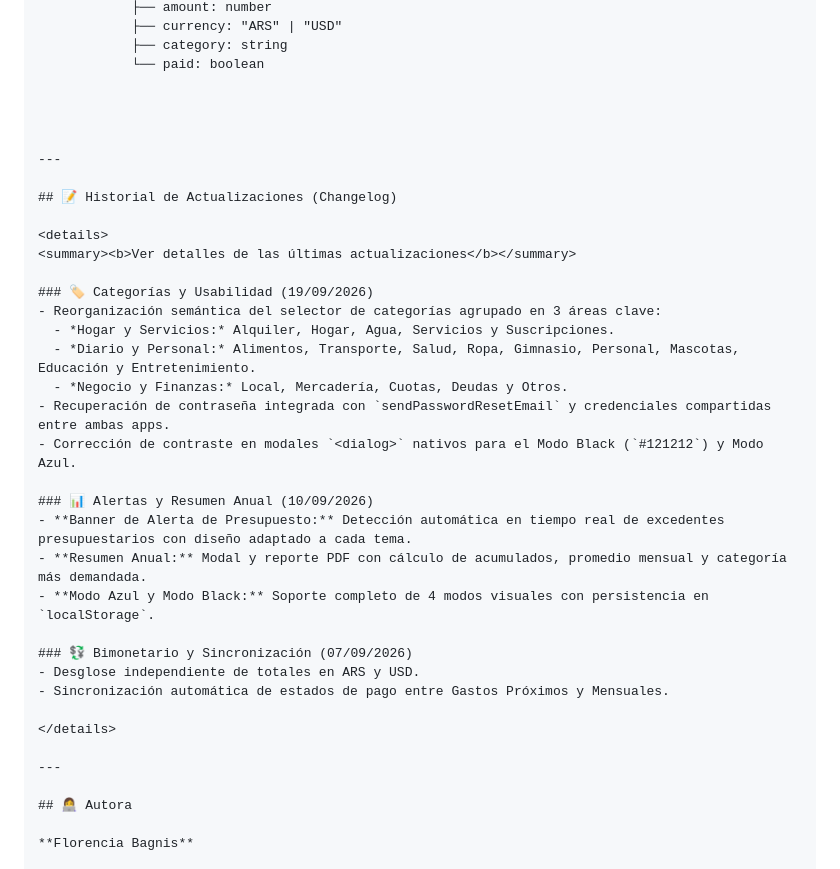
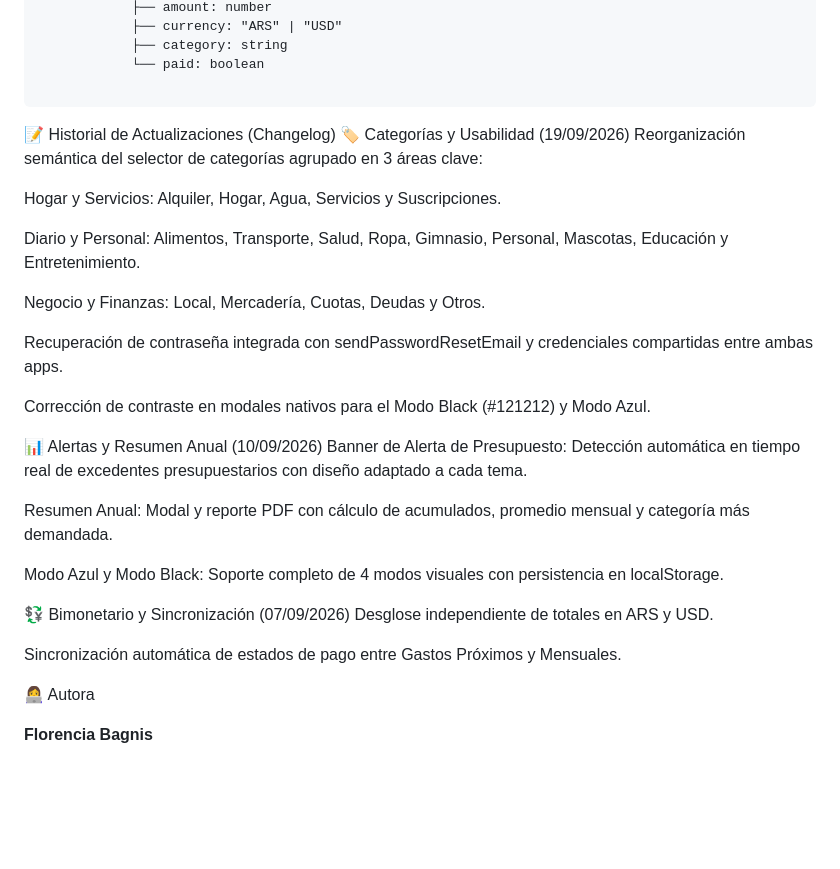
Before and after one commit to FlorBagnis/Mensuales, a Markdown page: README.md, the part around the change. Drawn GitHub-style; blank space fills up the shorter version.

````diff
--- a/README.md
+++ b/README.md
@@ -69,38 +69,35 @@ users/
             ├── category: string
             └── paid: boolean
 
+```
 
+📝 Historial de Actualizaciones (Changelog)
+🏷️ Categorías y Usabilidad (19/09/2026)
+Reorganización semántica del selector de categorías agrupado en 3 áreas clave:
 
+Hogar y Servicios: Alquiler, Hogar, Agua, Servicios y Suscripciones.
 
----
+Diario y Personal: Alimentos, Transporte, Salud, Ropa, Gimnasio, Personal, Mascotas, Educación y Entretenimiento.
 
-## 📝 Historial de Actualizaciones (Changelog)
+Negocio y Finanzas: Local, Mercadería, Cuotas, Deudas y Otros.
 
-<details>
-<summary><b>Ver detalles de las últimas actualizaciones</b></summary>
+Recuperación de contraseña integrada con sendPasswordResetEmail y credenciales compartidas entre ambas apps.
 
-### 🏷️ Categorías y Usabilidad (19/09/2026)
-- Reorganización semántica del selector de categorías agrupado en 3 áreas clave:
-  - *Hogar y Servicios:* Alquiler, Hogar, Agua, Servicios y Suscripciones.
-  - *Diario y Personal:* Alimentos, Transporte, Salud, Ropa, Gimnasio, Personal, Mascotas, Educación y Entretenimiento.
-  - *Negocio y Finanzas:* Local, Mercadería, Cuotas, Deudas y Otros.
-- Recuperación de contraseña integrada con `sendPasswordResetEmail` y credenciales compartidas entre ambas apps.
-- Corrección de contraste en modales `<dialog>` nativos para el Modo Black (`#121212`) y Modo Azul.
+Corrección de contraste en modales <dialog> nativos para el Modo Black (#121212) y Modo Azul.
 
-### 📊 Alertas y Resumen Anual (10/09/2026)
-- **Banner de Alerta de Presupuesto:** Detección automática en tiempo real de excedentes presupuestarios con diseño adaptado a cada tema.
-- **Resumen Anual:** Modal y reporte PDF con cálculo de acumulados, promedio mensual y categoría más demandada.
-- **Modo Azul y Modo Black:** Soporte completo de 4 modos visuales con persistencia en `localStorage`.
+📊 Alertas y Resumen Anual (10/09/2026)
+Banner de Alerta de Presupuesto: Detección automática en tiempo real de excedentes presupuestarios con diseño adaptado a cada tema.
 
-### 💱 Bimonetario y Sincronización (07/09/2026)
-- Desglose independiente de totales en ARS y USD.
-- Sincronización automática de estados de pago entre Gastos Próximos y Mensuales.
+Resumen Anual: Modal y reporte PDF con cálculo de acumulados, promedio mensual y categoría más demandada.
 
-</details>
+Modo Azul y Modo Black: Soporte completo de 4 modos visuales con persistencia en localStorage.
 
----
+💱 Bimonetario y Sincronización (07/09/2026)
+Desglose independiente de totales en ARS y USD.
 
-## 👩‍💻 Autora
+Sincronización automática de estados de pago entre Gastos Próximos y Mensuales.
+
+👩‍💻 Autora
 
 **Florencia Bagnis**
 
````
